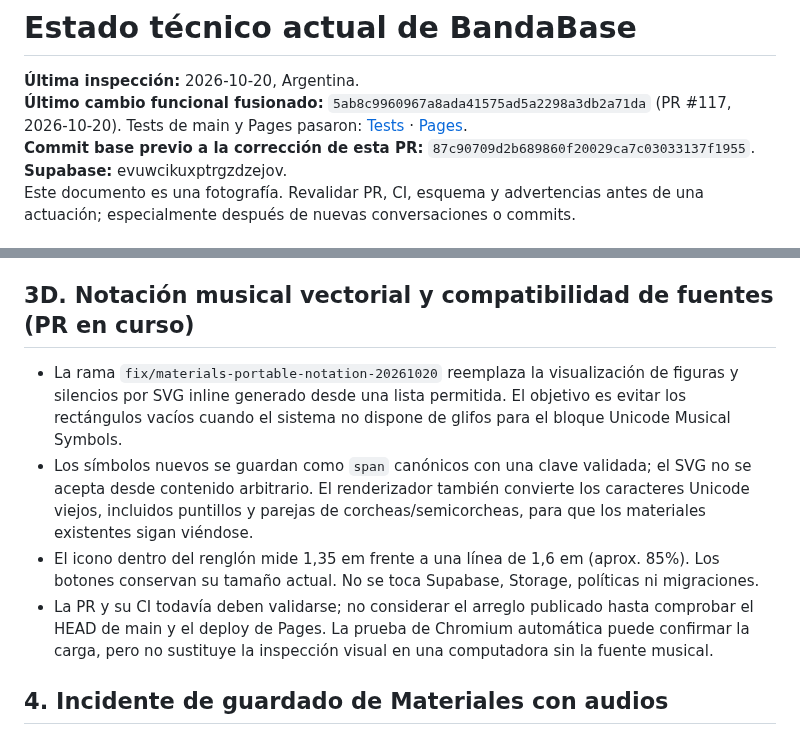
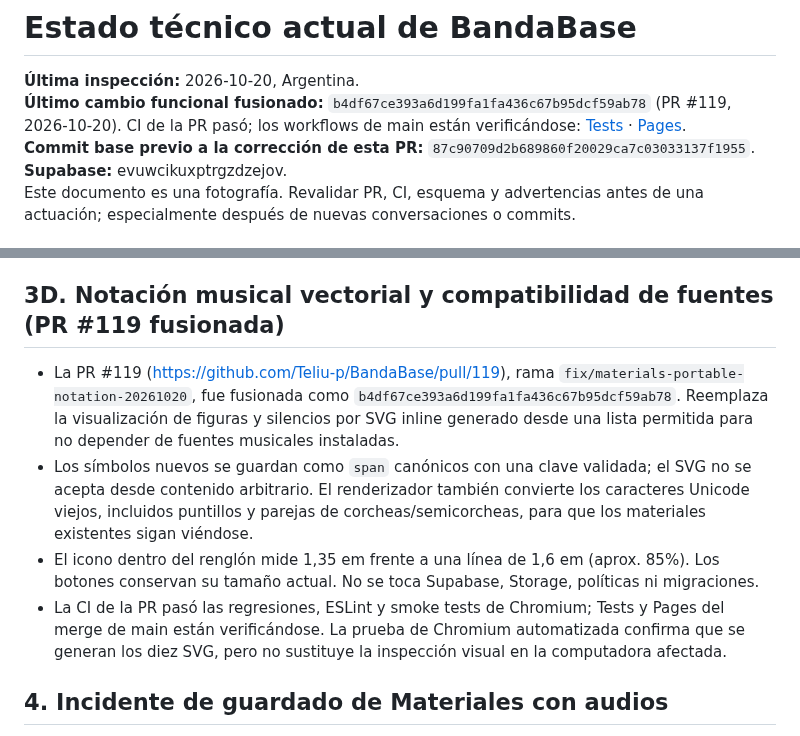
Before and after one commit to Teliu-p/BandaBase, a Markdown page: docs/current-state.md, 2 parts joined by grey strips. GitHub-like rendering.

Commit message:
docs(current-state): record vector notation merge

```diff
--- a/docs/current-state.md
+++ b/docs/current-state.md
@@ -1,7 +1,7 @@
 # Estado técnico actual de BandaBase
 
 **Última inspección:** 2026-10-20, Argentina.
-**Último cambio funcional fusionado:** `5ab8c9960967a8ada41575ad5a2298a3db2a71da` (PR #117, 2026-10-20). Tests de main y Pages pasaron: [Tests](https://github.com/Teliu-p/BandaBase/actions/runs/39394884228) · [Pages](https://github.com/Teliu-p/BandaBase/actions/runs/39394883455).
+**Último cambio funcional fusionado:** `b4df67ce393a6d199fa1fa436c67b95dcf59ab78` (PR #119, 2026-10-20). CI de la PR pasó; los workflows de main están verificándose: [Tests](https://github.com/Teliu-p/BandaBase/actions/runs/39439995769) · [Pages](https://github.com/Teliu-p/BandaBase/actions/runs/39439993920).
 **Commit base previo a la corrección de esta PR:** `87c90709d2b689860f20029ca7c03033137f1955`.
 **Supabase:** evuwcikuxptrgzdzejov.
 Este documento es una fotografía. Revalidar PR, CI, esquema y advertencias antes de una actuación; especialmente después de nuevas conversaciones o commits.
@@ -60,12 +60,12 @@ Este documento es una fotografía. Revalidar PR, CI, esquema y advertencias ante
 - Atajos: Alt+1–6 conserva funciones; Alt+Q/W/E/R/T inserta figuras; Alt+A/S/D/F/G inserta silencios; Alt+Z puntillo; Alt+X marcador; Alt+C/Alt+V agrega/quita sangría; Alt+0 restablece el formato normal y desactiva el puntillo.
 - PR #117 fue fusionada como `5ab8c9960967a8ada41575ad5a2298a3db2a71da`. Pasaron Tests y Pages de main para ese SHA. Falta comprobar manualmente el renderizado real de los glifos; no se cambia Supabase ni sus migraciones.
 
-## 3D. Notación musical vectorial y compatibilidad de fuentes (PR en curso)
+## 3D. Notación musical vectorial y compatibilidad de fuentes (PR #119 fusionada)
 
-- La rama `fix/materials-portable-notation-20261020` reemplaza la visualización de figuras y silencios por SVG inline generado desde una lista permitida. El objetivo es evitar los rectángulos vacíos cuando el sistema no dispone de glifos para el bloque Unicode Musical Symbols.
+- La PR #119 (https://github.com/Teliu-p/BandaBase/pull/119), rama `fix/materials-portable-notation-20261020`, fue fusionada como `b4df67ce393a6d199fa1fa436c67b95dcf59ab78`. Reemplaza la visualización de figuras y silencios por SVG inline generado desde una lista permitida para no depender de fuentes musicales instaladas.
 - Los símbolos nuevos se guardan como `span` canónicos con una clave validada; el SVG no se acepta desde contenido arbitrario. El renderizador también convierte los caracteres Unicode viejos, incluidos puntillos y parejas de corcheas/semicorcheas, para que los materiales existentes sigan viéndose.
 - El icono dentro del renglón mide 1,35 em frente a una línea de 1,6 em (aprox. 85%). Los botones conservan su tamaño actual. No se toca Supabase, Storage, políticas ni migraciones.
-- La PR y su CI todavía deben validarse; no considerar el arreglo publicado hasta comprobar el HEAD de main y el deploy de Pages. La prueba de Chromium automática puede confirmar la carga, pero no sustituye la inspección visual en una computadora sin la fuente musical.
+- La CI de la PR pasó las regresiones, ESLint y smoke tests de Chromium; Tests y Pages del merge de main están verificándose. La prueba de Chromium automatizada confirma que se generan los diez SVG, pero no sustituye la inspección visual en la computadora afectada.
 
 ## 4. Incidente de guardado de Materiales con audios
 
```
